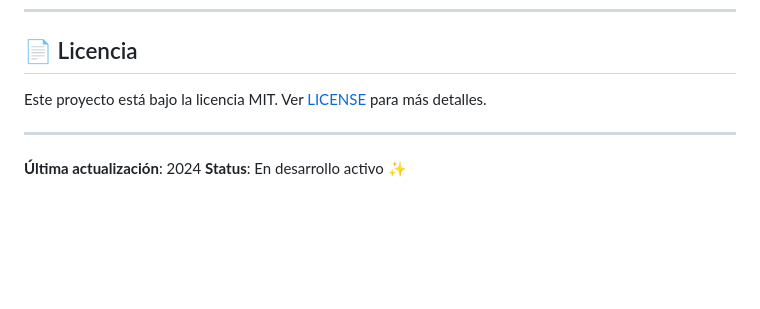
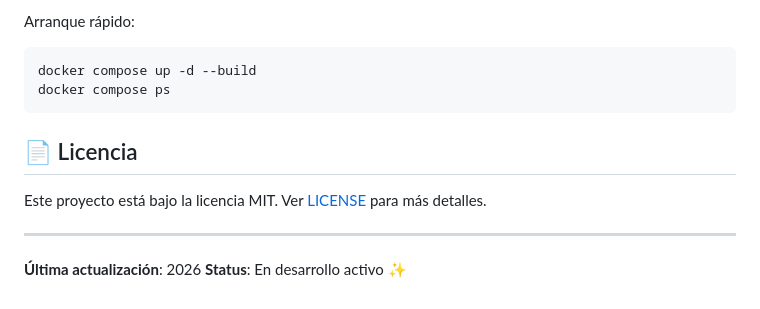
Before and after one commit to blaspinto5/trading_phantom, a Markdown page: Readme.md, the part around one of its changes. GitHub-like rendering; blank space fills up the shorter version.

````diff
--- a/Readme.md
+++ b/Readme.md
@@ -359,8 +411,14 @@ ruff check --fix .
+Arranque rápido:
+```powershell
+docker compose up -d --build
+docker compose ps
+```
+
 ## 📄 Licencia
 
 Este proyecto está bajo la licencia MIT. Ver [LICENSE](LICENSE) para más detalles.
 
 ---
 
-**Última actualización**: 2024
+**Última actualización**: 2026
 **Status**: En desarrollo activo ✨
````
Also changed, not shown: other parts of Readme.md (+52 -0 lines), docs/API.md (+75 -0 lines), docs/ARCHITECTURE.md (+33 -0 lines).
